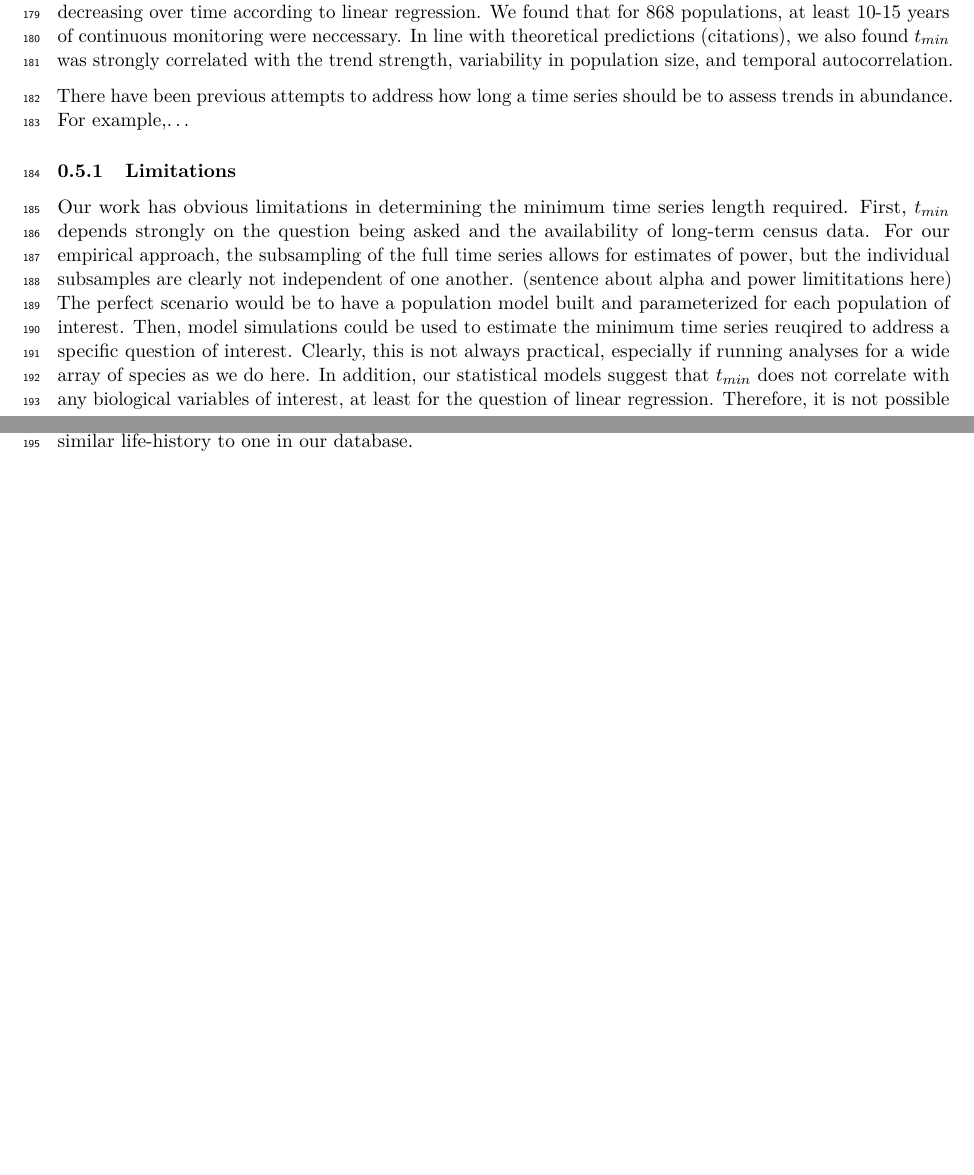
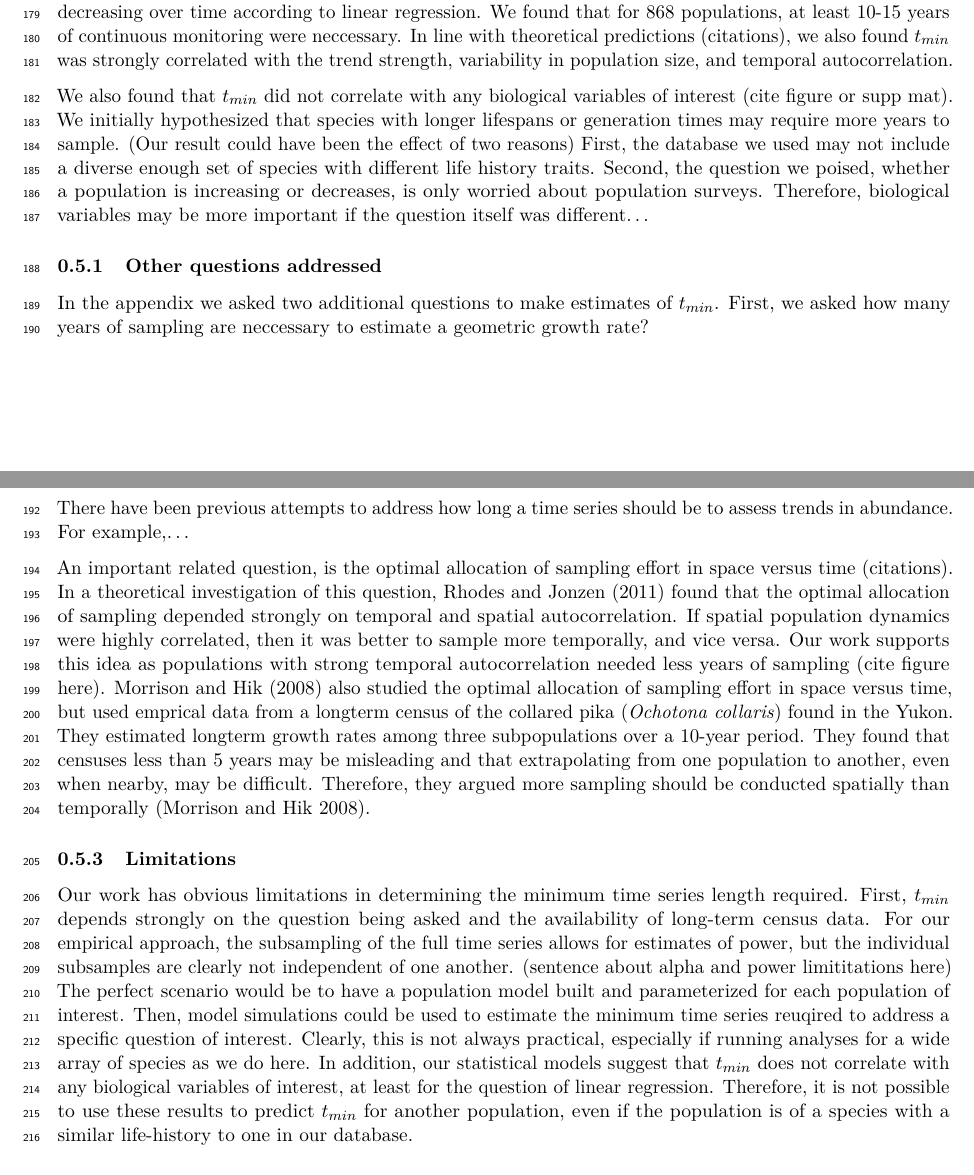
Before and after one commit to eastonwhite/time-series-project, an R Markdown document (writing/manuscript_draft.Rmd): two parts of pages 9 and 10 of 11, joined at a grey line, cut so that both start at the same text, the shorter picture padded with empty space. Rendered offline with R 4.5, knitr and Pandoc, then LaTeX, with nearby package versions; code that draws random numbers runs with fixed seeds of ours; some code elsewhere in the file could not run offline.

Commit message:
added to discussion section

```diff
--- a/writing/manuscript_draft.Rmd
+++ b/writing/manuscript_draft.Rmd
@@ -316,8 +318,17 @@ We show two different approaches to estimate the minimum time series length requ
 
 The first question we asked was, what is $t_{min}$ for determining whether a population was increasing or decreasing over time according to linear regression. We found that for `r nrow(pop_info)` populations, at least 10-15 years of continuous monitoring were neccessary. In line with theoretical predictions (citations), we also found $t_{min}$ was strongly correlated with the trend strength, variability in population size, and temporal autocorrelation.
 
+We also found that $t_{min}$ did not correlate with any biological variables of interest (cite figure or supp mat). We initially hypothesized that species with longer lifespans or generation times may require more years to sample. (Our result could have been the effect of two reasons) First, the database we used may not include a diverse enough set of species with different life history traits. Second, the question we poised, whether a population is increasing or decreases, is only worried about population surveys. Therefore, biological variables may be more important if the question itself was different...
+
+### Other questions addressed
+
+In the appendix we asked two additional questions to make estimates of $t_{min}$. First, we asked how many years of sampling are neccessary to estimate a geometric growth rate?
+
+
+### Past work on this issue
 There have been previous attempts to address how long a time series should be to assess trends in abundance. For example,...
 
+An important related question, is the optimal allocation of sampling effort in space versus time (citations). In a theoretical investigation of this question, @Rhodes2011 found that the optimal allocation of sampling depended strongly on temporal and spatial autocorrelation. If spatial population dynamics were highly correlated, then it was better to sample more temporally, and vice versa. Our work supports this idea as populations with strong temporal autocorrelation needed less years of sampling (cite figure here). @Morrison2008 also studied the optimal allocation of sampling effort in space versus time, but used emprical data from a longterm census of the collared pika (\emph{Ochotona collaris}) found in the Yukon. They estimated longterm growth rates among three subpopulations over a 10-year period. They found that censuses less than 5 years may be misleading and that extrapolating from one population to another, even when nearby, may be difficult. Therefore, they argued more sampling should be conducted spatially than temporally [@Morrison2008].
 
 ### Limitations
 
```
Also changed, not shown: writing/manuscript_draft.tex, writing/manuscript_draft.Rmd (2 more changed lines).
